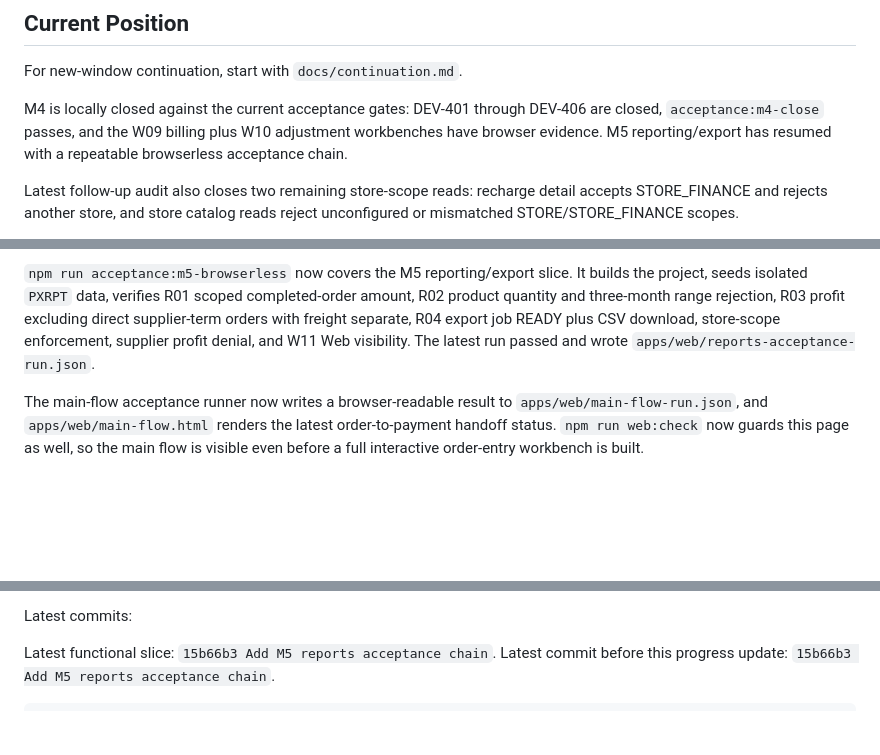
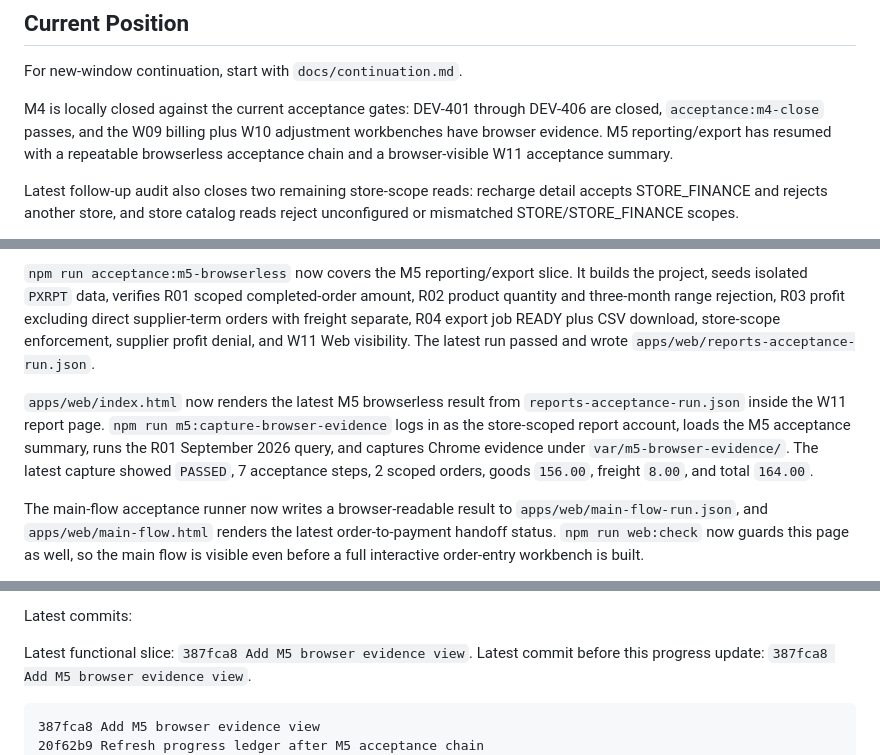
Before and after one commit to pikecode/procurex, a Markdown page: docs/progress.md, 3 parts joined by grey strips. GitHub-like rendering; blank space fills up the shorter version.

````diff
--- a/docs/progress.md
+++ b/docs/progress.md
@@ -6,7 +6,7 @@ Last updated: 2026-09-27
 
 For new-window continuation, start with `docs/continuation.md`.
 
-M4 is locally closed against the current acceptance gates: DEV-401 through DEV-406 are closed, `acceptance:m4-close` passes, and the W09 billing plus W10 adjustment workbenches have browser evidence. M5 reporting/export has resumed with a repeatable browserless acceptance chain.
+M4 is locally closed against the current acceptance gates: DEV-401 through DEV-406 are closed, `acceptance:m4-close` passes, and the W09 billing plus W10 adjustment workbenches have browser evidence. M5 reporting/export has resumed with a repeatable browserless acceptance chain and a browser-visible W11 acceptance summary.
 
 Latest follow-up audit also closes two remaining store-scope reads: recharge detail accepts STORE_FINANCE and rejects another store, and store catalog reads reject unconfigured or mismatched STORE/STORE_FINANCE scopes.
 
@@ -56,6 +56,8 @@ W10 workbench now provides adjustment filtering, original/actual period comparis
 
 `npm run acceptance:m5-browserless` now covers the M5 reporting/export slice. It builds the project, seeds isolated `PXRPT` data, verifies R01 scoped completed-order amount, R02 product quantity and three-month range rejection, R03 profit excluding direct supplier-term orders with freight separate, R04 export job READY plus CSV download, store-scope enforcement, supplier profit denial, and W11 Web visibility. The latest run passed and wrote `apps/web/reports-acceptance-run.json`.
 
+`apps/web/index.html` now renders the latest M5 browserless result from `reports-acceptance-run.json` inside the W11 report page. `npm run m5:capture-browser-evidence` logs in as the store-scoped report account, loads the M5 acceptance summary, runs the R01 September 2026 query, and captures Chrome evidence under `var/m5-browser-evidence/`. The latest capture showed `PASSED`, 7 acceptance steps, 2 scoped orders, goods `156.00`, freight `8.00`, and total `164.00`.
+
 The main-flow acceptance runner now writes a browser-readable result to `apps/web/main-flow-run.json`, and `apps/web/main-flow.html` renders the latest order-to-payment handoff status. `npm run web:check` now guards this page as well, so the main flow is visible even before a full interactive order-entry workbench is built.
 
 W09/S05/S08 now has a repeatable local acceptance seed and checker: `npm run billing:seed-acceptance` creates `PXACC` demo data for company-term, stored-value, credit-backed, and direct supplier-term statements, plus a shared pending supplier payable reservation visible from supplier total and supplier-store views; it also seeds W10 positive/negative supplier adjustments for offset. `npm run billing:check-acceptance` verifies those facts through a temporary API and creates/confirms one W10 offset disposal. See `docs/billing-acceptance-seed.md` for accounts and checks.
@@ -102,10 +104,12 @@ The M4 acceptance page now also renders a copyable acceptance summary. It combin
 
 Latest commits:
 
-Latest functional slice: `15b66b3 Add M5 reports acceptance chain`.
-Latest commit before this progress update: `15b66b3 Add M5 reports acceptance chain`.
+Latest functional slice: `387fca8 Add M5 browser evidence view`.
+Latest commit before this progress update: `387fca8 Add M5 browser evidence view`.
 
 ```text
+387fca8 Add M5 browser evidence view
+20f62b9 Refresh progress ledger after M5 acceptance chain
 15b66b3 Add M5 reports acceptance chain
 77e7fb2 Close M4 local acceptance gates
 89e07ff Record M4 browserless acceptance after DB restore
````
Also changed, not shown: docs/continuation.md (+17 -1 lines), docs/development-log.md (+1 -0 lines).
